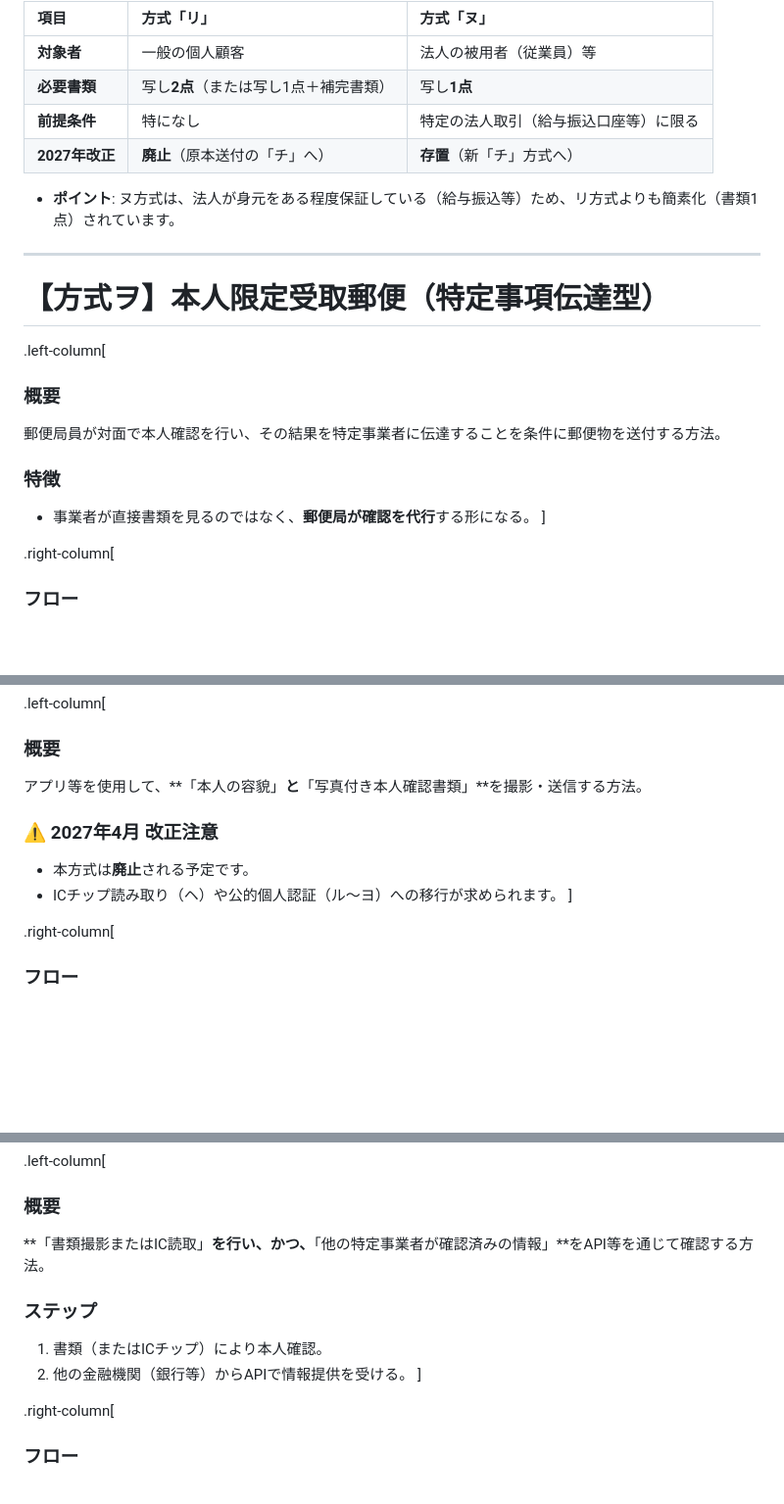
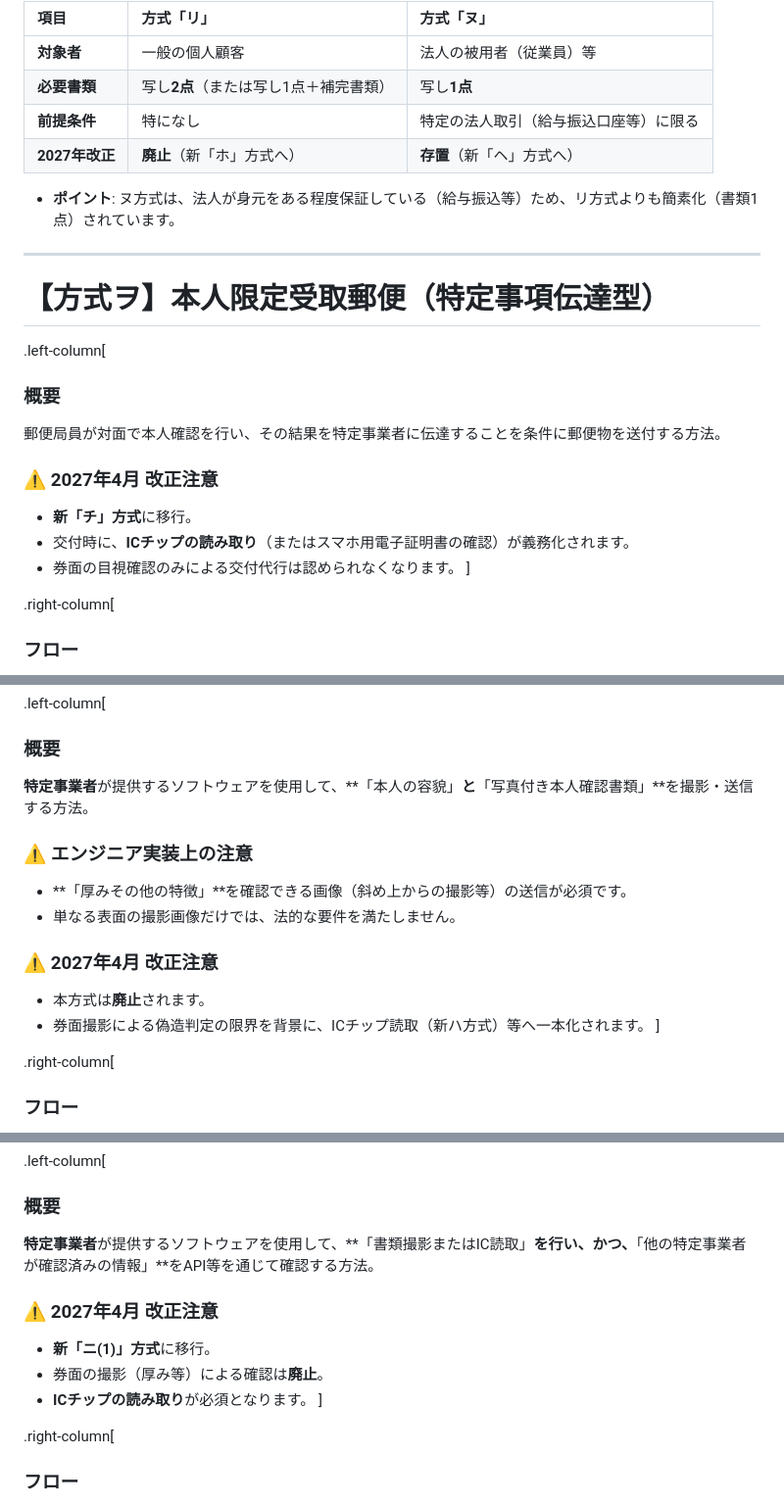
Before and after one commit to CiderH2CO3/study-hanshuho, a Markdown page: hanshuho.md, 3 parts joined by grey strips. Shown at 98% size. Rendered like a GitHub page; blank space fills up the shorter version.

```diff
--- a/hanshuho.md
+++ b/hanshuho.md
@@ -307,7 +317,7 @@ graph TD
 | **対象者** | 一般の個人顧客 | 法人の被用者（従業員）等 |
 | **必要書類** | 写し**2点**（または写し1点＋補完書類） | 写し**1点** |
 | **前提条件** | 特になし | 特定の法人取引（給与振込口座等）に限る |
-| **2027年改正** | **廃止**（原本送付の「チ」へ） | **存置**（新「チ」方式へ） |
+| **2027年改正** | **廃止**（新「ホ」方式へ） | **存置**（新「ヘ」方式へ） |
 
 - **ポイント**: ヌ方式は、法人が身元をある程度保証している（給与振込等）ため、リ方式よりも簡素化（書類1点）されています。
 
@@ -319,8 +329,10 @@ graph TD
 ### 概要
 郵便局員が対面で本人確認を行い、その結果を特定事業者に伝達することを条件に郵便物を送付する方法。
 
-### 特徴
-- 事業者が直接書類を見るのではなく、**郵便局が確認を代行**する形になる。
+### ⚠️ 2027年4月 改正注意
+- **新「チ」方式**に移行。
+- 交付時に、**ICチップの読み取り**（またはスマホ用電子証明書の確認）が義務化されます。
+- 券面の目視確認のみによる交付代行は認められなくなります。
 ]
 
 .right-column[
@@ -349,11 +361,15 @@ class: center, middle, inverse
 
 .left-column[
 ### 概要
-アプリ等を使用して、**「本人の容貌」**と**「写真付き本人確認書類」**を撮影・送信する方法。
+**特定事業者**が提供するソフトウェアを使用して、**「本人の容貌」**と**「写真付き本人確認書類」**を撮影・送信する方法。
+
+### ⚠️ エンジニア実装上の注意
+- **「厚みその他の特徴」**を確認できる画像（斜め上からの撮影等）の送信が必須です。
+- 単なる表面の撮影画像だけでは、法的な要件を満たしません。
 
 ### ⚠️ 2027年4月 改正注意
-- 本方式は**廃止**される予定です。
-- ICチップ読み取り（ヘ）や公的個人認証（ル〜ヨ）への移行が求められます。
+- 本方式は**廃止**されます。
+- 券面撮影による偽造判定の限界を背景に、ICチップ読取（新ハ方式）等へ一本化されます。
 ]
 
 .right-column[
@@ -402,11 +418,12 @@ sequenceDiagram
 
 .left-column[
 ### 概要
-**「書類撮影またはIC読取」**を行い、かつ、**「他の特定事業者が確認済みの情報」**をAPI等を通じて確認する方法。
+**特定事業者**が提供するソフトウェアを使用して、**「書類撮影またはIC読取」**を行い、かつ、**「他の特定事業者が確認済みの情報」**をAPI等を通じて確認する方法。
 
-### ステップ
-1. 書類（またはICチップ）により本人確認。
-2. 他の金融機関（銀行等）からAPIで情報提供を受ける。
+### ⚠️ 2027年4月 改正注意
+- **新「ニ(1)」方式**に移行。
+- 券面の撮影（厚み等）による確認は**廃止**。
+- **ICチップの読み取り**が必須となります。
 ]
 
 .right-column[
```
Also changed, not shown: other parts of hanshuho.md (+62 -48 lines).
